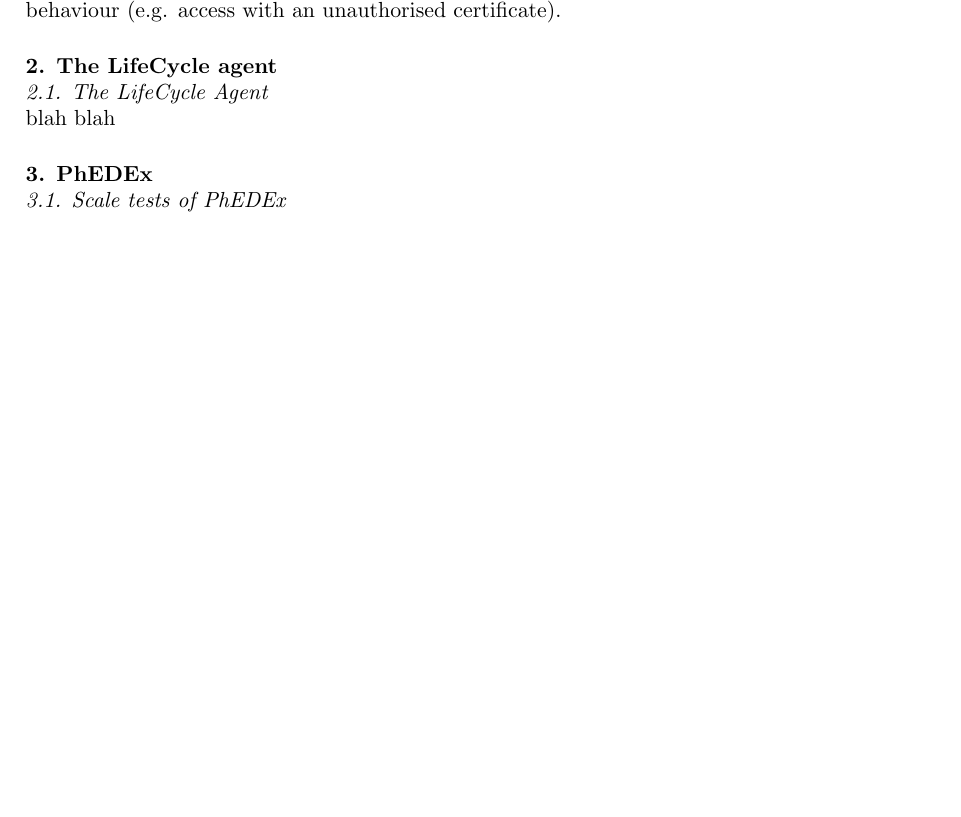
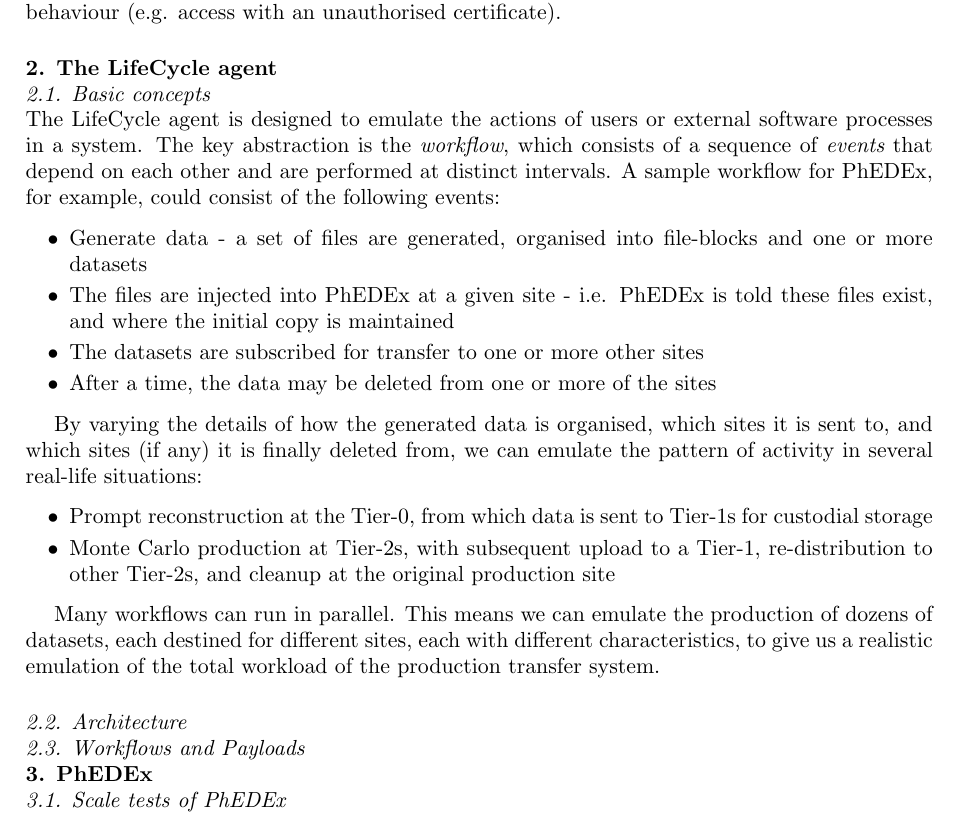
Before and after one commit to TonyWildish/CHEP-2013-DMWM, a LaTeX document (Lifecycle-DAS-DBS-PhEDEx/LaTeX/chep2013_LifeCycle.tex, which reads Lifecycle-DAS-DBS-PhEDEx/LaTeX/section-lifecycle-agent.tex): part of page 2 of 4, cut so that both start at the same text, the shorter picture padded with empty space. Compiled offline with pdfLaTeX.

Commit message:
start the lifecycle agent section

```diff
--- a/Lifecycle-DAS-DBS-PhEDEx/LaTeX/section-lifecycle-agent.tex
+++ b/Lifecycle-DAS-DBS-PhEDEx/LaTeX/section-lifecycle-agent.tex
@@ -1,2 +1,32 @@
-\subsection{The LifeCycle Agent}
-blah blah
+\subsection{Basic concepts}
+The LifeCycle agent is designed to emulate the actions of users or external software processes in
+a system. The key abstraction is the {\it workflow}, which consists of a sequence of {\it events}
+that depend on each other and are performed at distinct intervals. A sample workflow for PhEDEx,
+for example, could consist of the following events:
+
+\begin{itemize}
+  \item Generate data - a set of files are generated, organised into file-blocks and one
+or more datasets
+  \item The files are injected into PhEDEx at a given site - i.e. PhEDEx is told these files
+exist, and where the initial copy is maintained
+  \item The datasets are subscribed for transfer to one or more other sites
+  \item After a time, the data may be deleted from one or more of the sites
+\end{itemize}
+
+By varying the details of how the generated data is organised, which sites it is sent to, and
+which sites (if any) it is finally deleted from, we can emulate the pattern of activity in several
+real-life situations:
+
+\begin{itemize}
+  \item Prompt reconstruction at the Tier-0, from which data is sent to Tier-1s for custodial
+storage
+  \item Monte Carlo production at Tier-2s, with subsequent upload to a Tier-1, re-distribution to
+other Tier-2s, and cleanup at the original production site
+\end{itemize}
+
+Many workflows can run in parallel. This means we can emulate the production of dozens of
+datasets, each destined for different sites, each with different characteristics, to give us a
+realistic emulation of the total workload of the production transfer system.
+
+\subsection{Architecture}
+\subsection{Workflows and Payloads}
```
Also changed, not shown: Lifecycle-DAS-DBS-PhEDEx/LaTeX/chep2013_LifeCycle.pdf.
